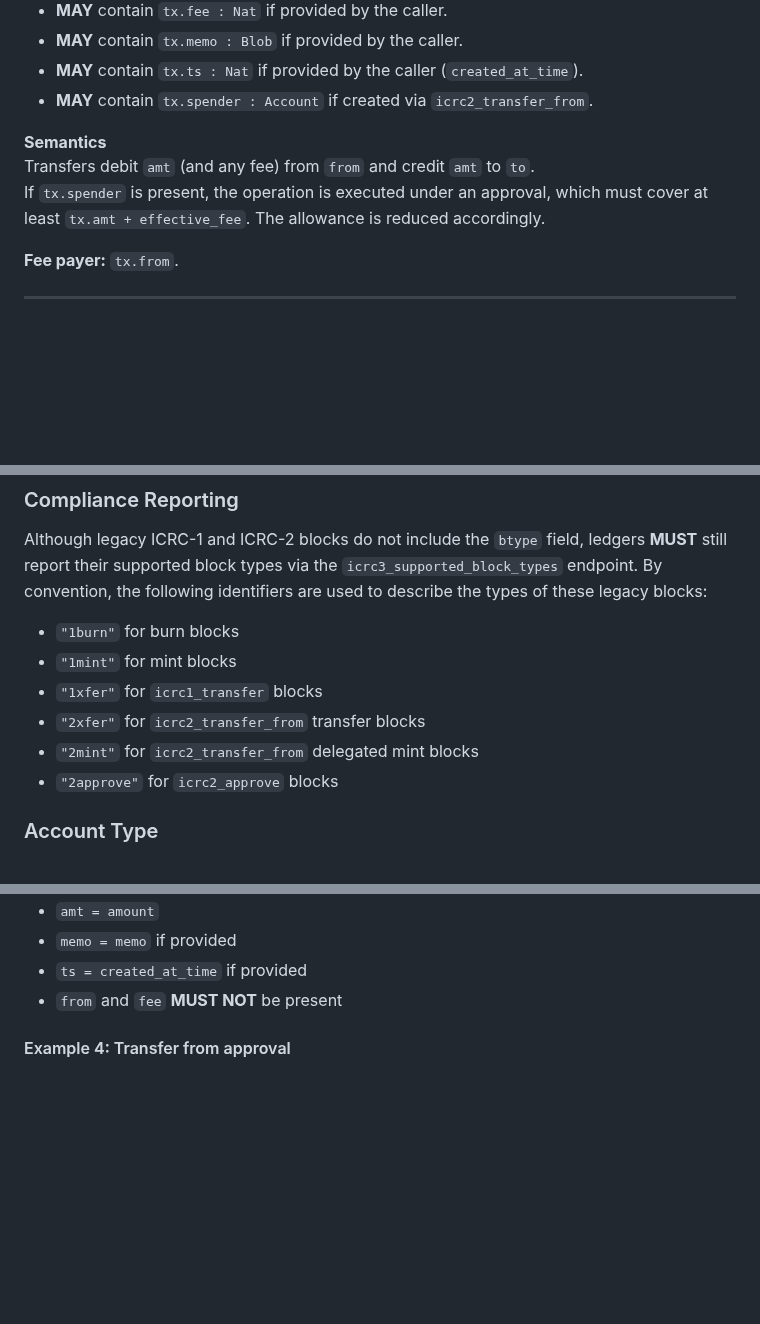
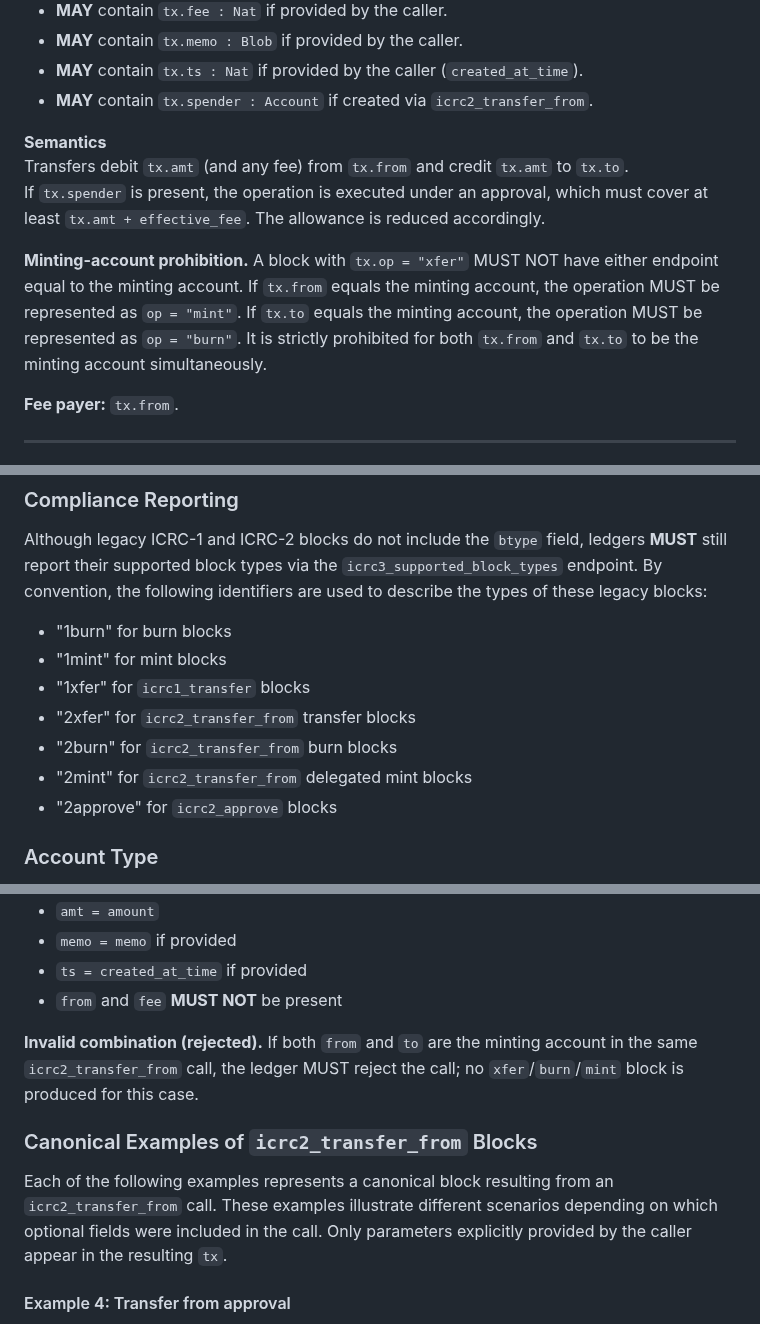
Before and after one commit to dfinity/ICRC-1, a Markdown page: standards/ICRC-3/README.md, 3 parts joined by grey strips. GitHub-like rendering; blank space fills up the shorter version.

```diff
--- a/standards/ICRC-3/README.md
+++ b/standards/ICRC-3/README.md
@@ -288,8 +285,11 @@ The **effective fee** is the fee charged by the ledger. For a block, this is com
 - **MAY** contain `tx.spender : Account` if created via `icrc2_transfer_from`.
 
 **Semantics**
-Transfers debit `amt` (and any fee) from `from` and credit `amt` to `to`.
+Transfers debit `tx.amt` (and any fee) from `tx.from` and credit `tx.amt` to `tx.to`.
 If `tx.spender` is present, the operation is executed under an approval, which must cover at least `tx.amt + effective_fee`. The allowance is reduced accordingly.
+
+**Minting-account prohibition.** A block with `tx.op = "xfer"` MUST NOT have either endpoint equal to the minting account. If `tx.from` equals the minting account, the operation MUST be represented as `op = "mint"`. If `tx.to` equals the minting account, the operation MUST be represented as `op = "burn"`. It is strictly prohibited for both `tx.from` and `tx.to` to be the minting account simultaneously.
+
 
 **Fee payer:** `tx.from`.
 
@@ -363,12 +362,13 @@ If the approval is set on the minting account, it can be consumed by `icrc2_tran
 
 Although legacy ICRC-1 and ICRC-2 blocks do not include the `btype` field, ledgers **MUST** still report their supported block types via the `icrc3_supported_block_types` endpoint. By convention, the following identifiers are used to describe the types of these legacy blocks:
 
-- `"1burn"` for burn blocks
-- `"1mint"` for mint blocks
-- `"1xfer"` for `icrc1_transfer` blocks
-- `"2xfer"` for `icrc2_transfer_from` transfer blocks
-- `"2mint"` for `icrc2_transfer_from` delegated mint blocks
-- `"2approve"` for `icrc2_approve` blocks
+- "1burn" for burn blocks
+- "1mint" for mint blocks
+- "1xfer" for `icrc1_transfer` blocks
+- "2xfer" for `icrc2_transfer_from` transfer blocks
+- "2burn" for `icrc2_transfer_from` burn blocks
+- "2mint" for `icrc2_transfer_from` delegated mint blocks
+- "2approve" for `icrc2_approve` blocks
 
 
 ### Account Type
@@ -619,6 +619,14 @@ variant {
 - `memo = memo` if provided
 - `ts = created_at_time` if provided
 - `from` and `fee` **MUST NOT** be present
+
+**Invalid combination (rejected).** If both `from` and `to` are the minting account in the same `icrc2_transfer_from` call, the ledger MUST reject the call; no `xfer`/`burn`/`mint` block is produced for this case.
+
+
+
+### Canonical Examples of `icrc2_transfer_from` Blocks
+
+Each of the following examples represents a canonical block resulting from an `icrc2_transfer_from` call. These examples illustrate different scenarios depending on which optional fields were included in the call. Only parameters explicitly provided by the caller appear in the resulting `tx`.
 
 
 #### Example 4: Transfer from approval
```
Also changed, not shown: other parts of standards/ICRC-3/README.md (+3 -7 lines).
